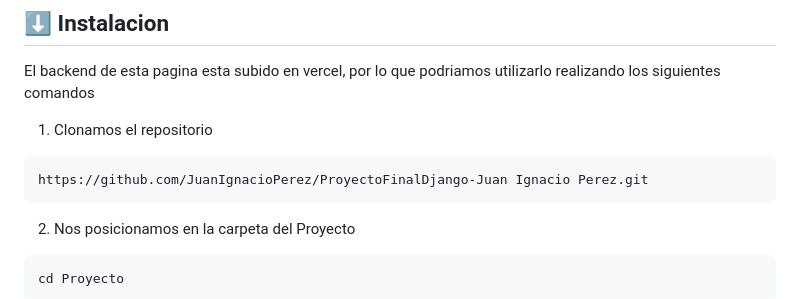
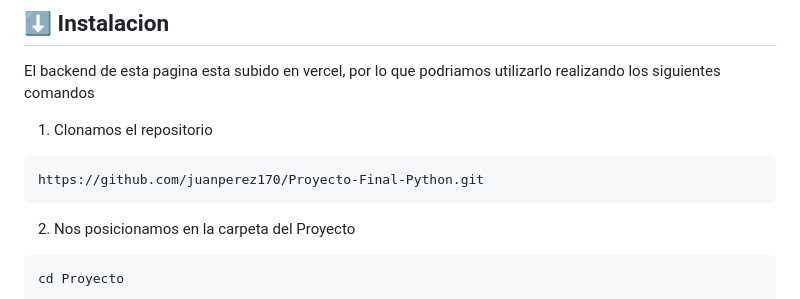
Before and after one commit to juanperez170/Proyecto-Final-Python, a Markdown page: README.md, the part around the change. GitHub-like rendering.

Commit message:
Actualizar README

````diff
--- a/README.md
+++ b/README.md
@@ -32,7 +32,7 @@ El backend de esta pagina esta subido en vercel, por lo que podriamos utilizarlo
 
 1. Clonamos el repositorio
 ```
-https://github.com/JuanIgnacioPerez/ProyectoFinalDjango-Juan Ignacio Perez.git
+https://github.com/juanperez170/Proyecto-Final-Python.git
 ```
 2. Nos posicionamos en la carpeta del Proyecto
 ```
````
